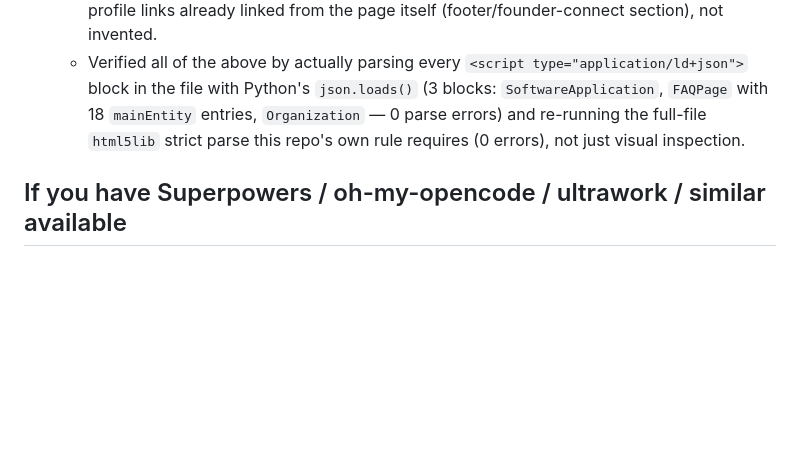
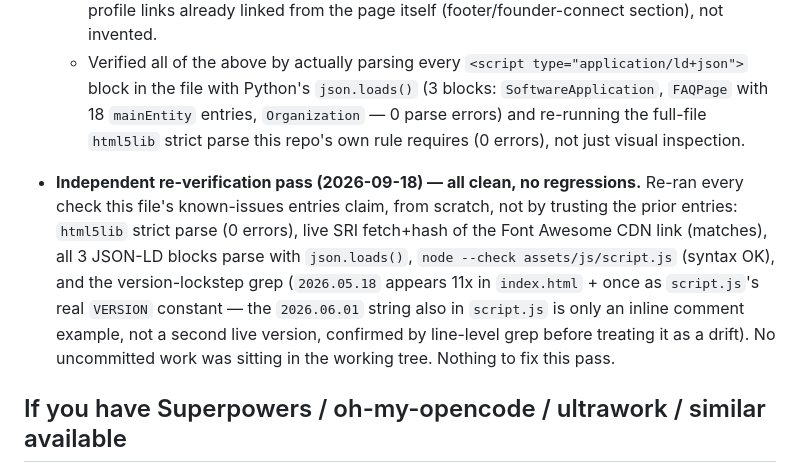
Before and after one commit to shani8dev/shani-website, a Markdown page: AGENTS.md, the part around the change. Drawn GitHub-style; blank space fills up the shorter version.

Commit message:
docs(agents): record independent re-verification pass, no regressions
Re-ran html5lib strict parse, live SRI hash fetch, JSON-LD parsing,
node syntax check, and the version-lockstep grep from scratch rather
than trusting the existing known-issues entries — all still hold, no
uncommitted work found, nothing to fix this pass.

Co-Authored-By: Claude Sonnet 5 <noreply@anthropic.com>

```diff
--- a/AGENTS.md
+++ b/AGENTS.md
@@ -87,6 +87,8 @@ to stay in lockstep and nothing currently checks that automatically.
   - **`sameAs` added to the existing `SoftwareApplication.author` Person entity** (LinkedIn + personal GitHub) and **a new standalone `Organization` JSON-LD block added** (project GitHub org + Telegram community as `sameAs`) — neither existed before; both are real profile links already linked from the page itself (footer/founder-connect section), not invented.
   - Verified all of the above by actually parsing every `<script type="application/ld+json">` block in the file with Python's `json.loads()` (3 blocks: `SoftwareApplication`, `FAQPage` with 18 `mainEntity` entries, `Organization` — 0 parse errors) and re-running the full-file `html5lib` strict parse this repo's own rule requires (0 errors), not just visual inspection.
 
+- **Independent re-verification pass (2026-09-18) — all clean, no regressions.** Re-ran every check this file's known-issues entries claim, from scratch, not by trusting the prior entries: `html5lib` strict parse (0 errors), live SRI fetch+hash of the Font Awesome CDN link (matches), all 3 JSON-LD blocks parse with `json.loads()`, `node --check assets/js/script.js` (syntax OK), and the version-lockstep grep (`2026.05.18` appears 11x in `index.html` + once as `script.js`'s real `VERSION` constant — the `2026.06.01` string also in `script.js` is only an inline comment example, not a second live version, confirmed by line-level grep before treating it as a drift). No uncommitted work was sitting in the working tree. Nothing to fix this pass.
+
 ## If you have Superpowers / oh-my-opencode / ultrawork / similar available
 
 If your environment provides Claude Code's **Superpowers** plugin, OpenCode's
```
